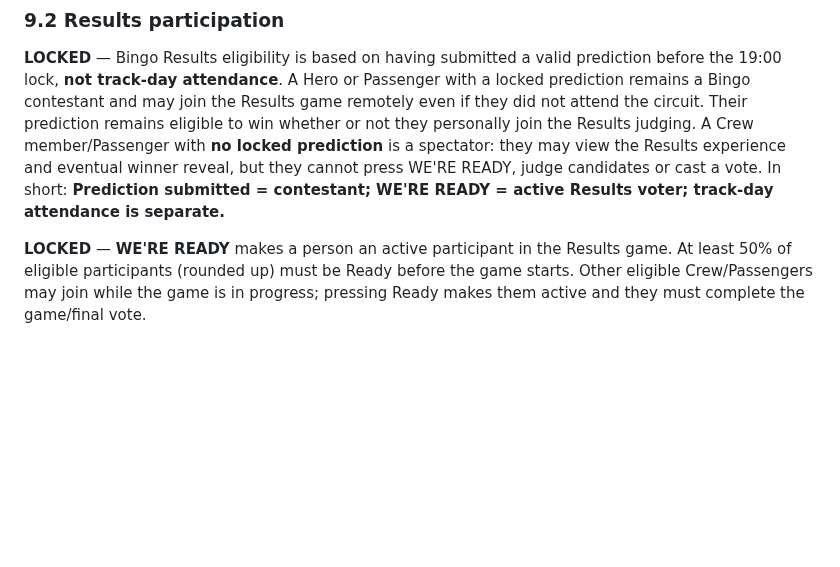
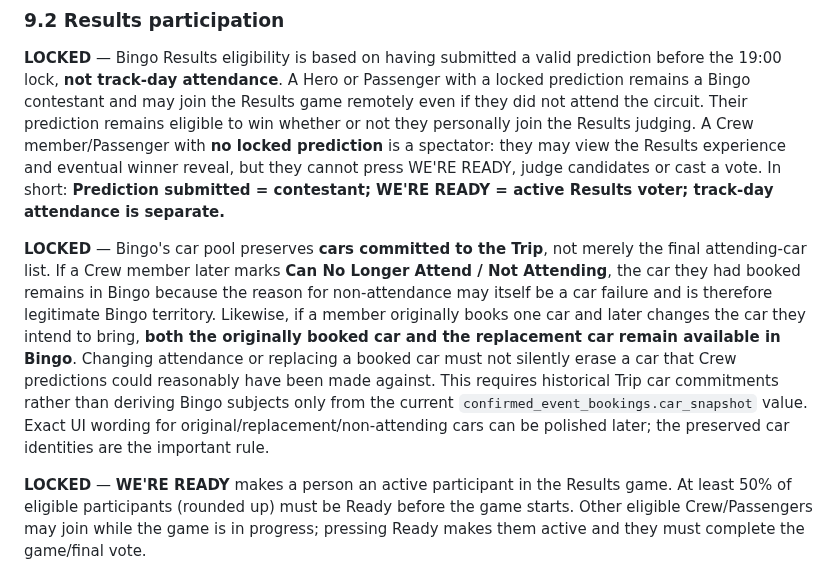
Before and after one commit to rsnwms2tpm-lang/Track-Day-Planner, a Markdown page: TRACK-DAY-HEROS-BUILD-NOTES.md, the part around the change. GitHub-like rendering; blank space fills up the shorter version.

Commit message:
Preserve booked and replacement cars in Bingo

```diff
--- a/TRACK-DAY-HEROS-BUILD-NOTES.md
+++ b/TRACK-DAY-HEROS-BUILD-NOTES.md
@@ -201,6 +201,8 @@ Features should become prominent according to the event timeline rather than pre
 ### 9.2 Results participation
 
 **LOCKED** — Bingo Results eligibility is based on having submitted a valid prediction before the 19:00 lock, **not track-day attendance**. A Hero or Passenger with a locked prediction remains a Bingo contestant and may join the Results game remotely even if they did not attend the circuit. Their prediction remains eligible to win whether or not they personally join the Results judging. A Crew member/Passenger with **no locked prediction** is a spectator: they may view the Results experience and eventual winner reveal, but they cannot press WE'RE READY, judge candidates or cast a vote. In short: **Prediction submitted = contestant; WE'RE READY = active Results voter; track-day attendance is separate.**
+
+**LOCKED** — Bingo's car pool preserves **cars committed to the Trip**, not merely the final attending-car list. If a Crew member later marks **Can No Longer Attend / Not Attending**, the car they had booked remains in Bingo because the reason for non-attendance may itself be a car failure and is therefore legitimate Bingo territory. Likewise, if a member originally books one car and later changes the car they intend to bring, **both the originally booked car and the replacement car remain available in Bingo**. Changing attendance or replacing a booked car must not silently erase a car that Crew predictions could reasonably have been made against. This requires historical Trip car commitments rather than deriving Bingo subjects only from the current `confirmed_event_bookings.car_snapshot` value. Exact UI wording for original/replacement/non-attending cars can be polished later; the preserved car identities are the important rule.
 
 **LOCKED** — **WE'RE READY** makes a person an active participant in the Results game. At least 50% of eligible participants (rounded up) must be Ready before the game starts. Other eligible Crew/Passengers may join while the game is in progress; pressing Ready makes them active and they must complete the game/final vote.
 
```
